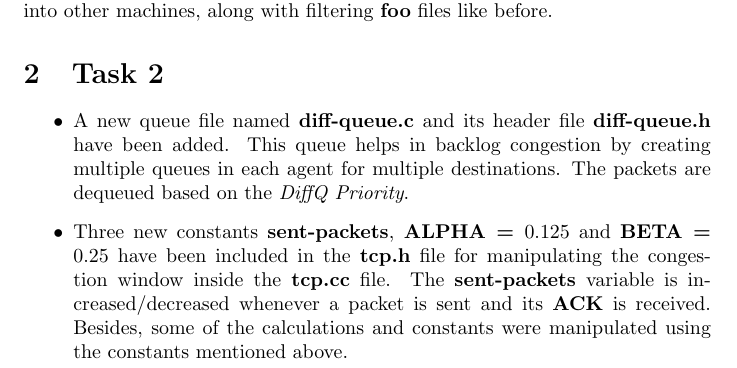
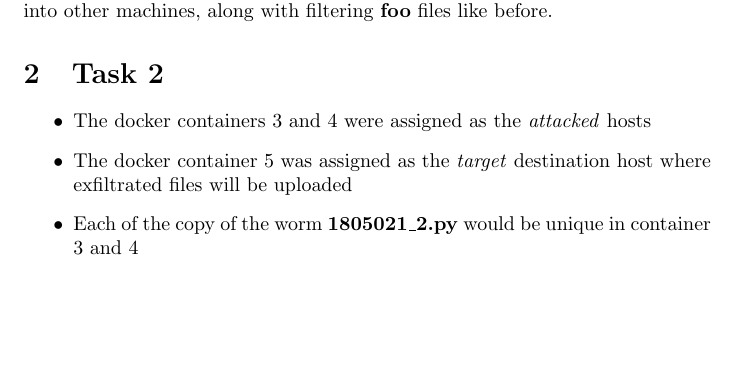
Before and after one commit to Abdus-Samee/CSE-406, a LaTeX problem sheet (2. Malware/1805021_AssignmentReport.tex): part of page 4 of 4, cut so that both start at the same text, the shorter picture padded with empty space. Compiled offline with pdfLaTeX.

Commit message:
Started task 2

```diff
--- a/2. Malware/1805021_AssignmentReport.tex
+++ b/2. Malware/1805021_AssignmentReport.tex
@@ -143,10 +143,10 @@ Thus, we can say that the virus \textbf{1805021\_1.py} now has the ability to ho
 
 
  \section{Task 2}
-
  \begin{itemize}
-     \item A new queue file named \textbf{diff-queue.c} and its header file \textbf{diff-queue.h} have been added. This queue helps in backlog congestion by creating multiple queues in each agent for multiple destinations. The packets are dequeued based on the \textit{DiffQ Priority}.
-     \item Three new constants \textbf{sent-packets}, \textbf{ALPHA = $0.125$} and \textbf{BETA = $0.25$} have been included in the \textbf{tcp.h} file for manipulating the congestion window inside the \textbf{tcp.cc} file. The \textbf{sent-packets} variable is increased/decreased whenever a packet is sent and its \textbf{ACK} is received. Besides, some of the calculations and constants were manipulated using the constants mentioned above.
+     \item The docker containers $3$ and $4$ were assigned as the \textit{attacked} hosts
+     \item The docker container $5$ was assigned as the \textit{target} destination host where exfiltrated files will be uploaded
+     \item Each of the copy of the worm \textbf{1805021\_2.py} would be unique in container $3$ and $4$
  \end{itemize}
 
 \end{document}
```
